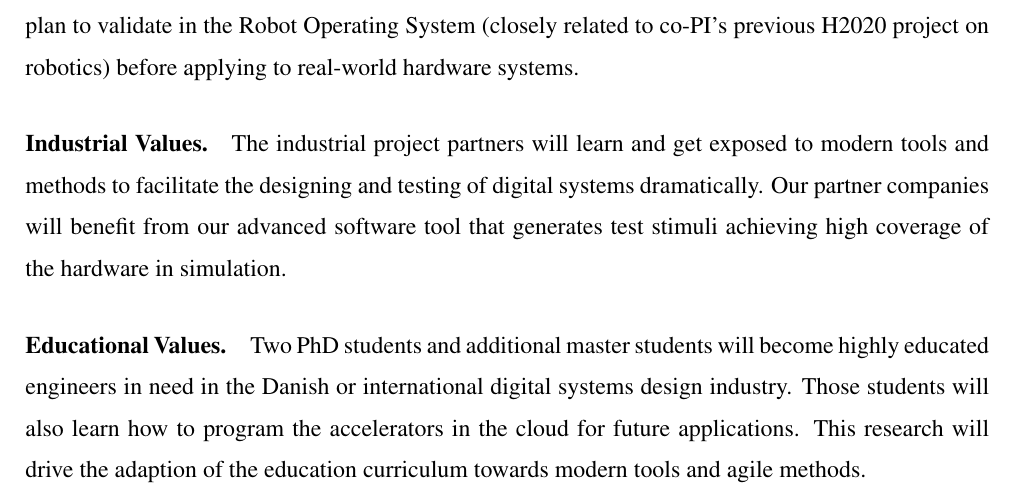
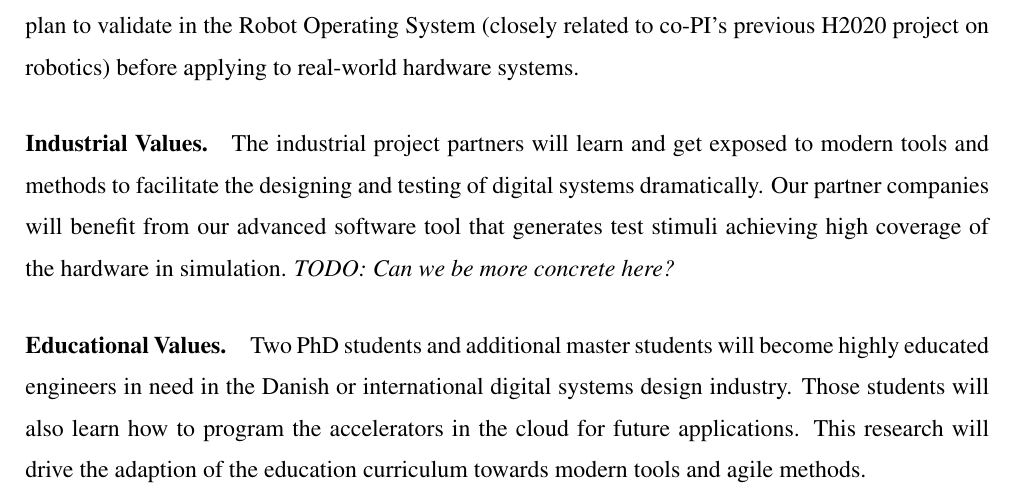
Before and after one commit to chiselverify/documentation, a LaTeX paper (funding/hw-as-a-service/hw-as-a-service.tex): part of page 4 of 12, cut so that both start at the same text. Compiled offline with pdfLaTeX.

Commit message:
a comment

```diff
--- a/funding/hw-as-a-service/hw-as-a-service.tex
+++ b/funding/hw-as-a-service/hw-as-a-service.tex
@@ -394,7 +394,7 @@ applying to real-world hardware systems.
 
 
 \paragraph{Industrial Values.}
-The industrial project partners will learn and get exposed to modern tools and methods to facilitate the designing and testing of digital systems dramatically. Our partner companies will benefit from our advanced software tool that generates test stimuli achieving high coverage of the hardware in simulation.
+The industrial project partners will learn and get exposed to modern tools and methods to facilitate the designing and testing of digital systems dramatically. Our partner companies will benefit from our advanced software tool that generates test stimuli achieving high coverage of the hardware in simulation. \todo{Can we be more concrete here?}
 
 \paragraph{Educational Values.}
 Two PhD students and additional master students will become highly educated engineers in need in the Danish or international digital systems design industry. Those students will also learn how to program the accelerators in the cloud for future applications. This research will drive the adaption of the education curriculum towards modern tools and agile methods.
```
